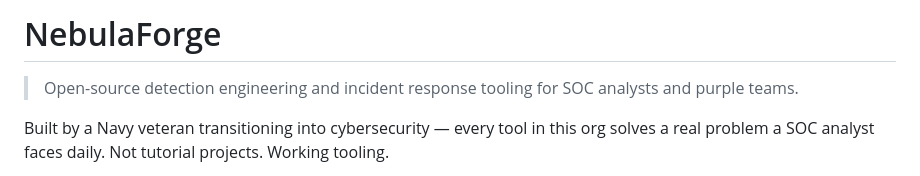
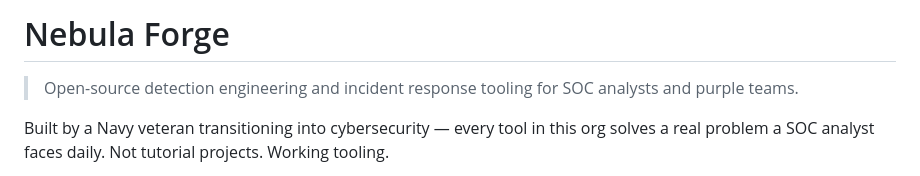
Before and after one commit to Rootless-Ghost/Nebula-Forge, a Markdown page: README.md, the part around the change. GitHub-like rendering.

Commit message:
Fix project name formatting in README
Updated project name from 'NebulaForge' to 'Nebula Forge'.

```diff
--- a/README.md
+++ b/README.md
@@ -1,4 +1,4 @@
-# NebulaForge
+# Nebula Forge
 
 > Open-source detection engineering and incident response tooling for SOC analysts and purple teams.
 
```
